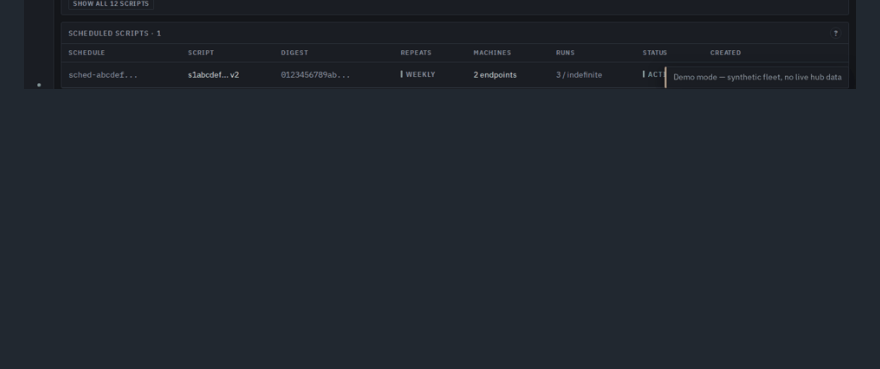
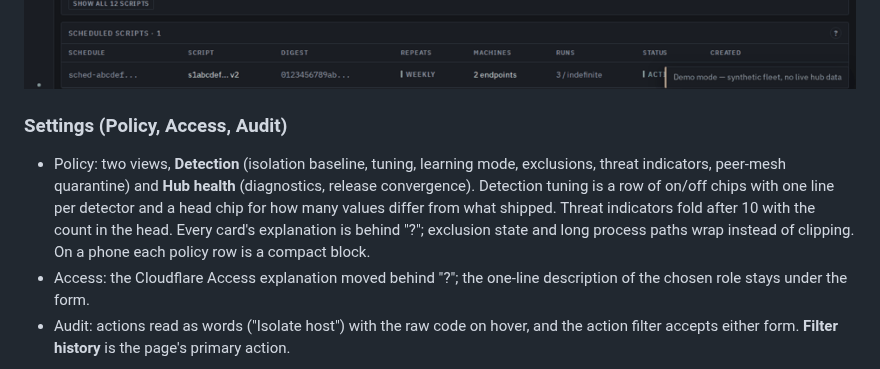
Before and after one commit to elias-leslie/ominull, a Markdown page: docs/CONSOLE_UX.md, the part around one of its changes. Rendered like a GitHub page; blank space fills up the shorter version.

```diff
--- a/docs/CONSOLE_UX.md
+++ b/docs/CONSOLE_UX.md
@@ -170,3 +170,20 @@ in demo mode, with the fixture browser suite and the axe responsive check.
 ![Alerts, after](images/console-ux/after-desk-alerts.png)
 ![Alerts, phone, after](images/console-ux/after-phone-alerts.png)
 ![Response, after](images/console-ux/after-desk-response.png)
+
+### Settings (Policy, Access, Audit)
+
+- Policy: two views, **Detection** (isolation baseline, tuning, learning mode,
+  exclusions, threat indicators, peer-mesh quarantine) and **Hub health**
+  (diagnostics, release convergence). Detection tuning is a row of on/off
+  chips with one line per detector and a head chip for how many values differ
+  from what shipped. Threat indicators fold after 10 with the count in the
+  head. Every card's explanation is behind "?"; exclusion state and long
+  process paths wrap instead of clipping. On a phone each policy row is a
+  compact block.
+- Access: the Cloudflare Access explanation moved behind "?"; the one-line
+  description of the chosen role stays under the form.
+- Audit: actions read as words ("Isolate host") with the raw code on hover,
+  and the action filter accepts either form. **Filter history** is the page's
+  primary action.
+
```
Also changed, not shown: other parts of docs/CONSOLE_UX.md (+4 -0 lines), docs/images/console-ux/after-desk-access.png (added), docs/images/console-ux/after-desk-audit.png (added), docs/images/console-ux/after-desk-policy.png (added), docs/images/console-ux/after-phone-policy.png (added), 3 other files.
